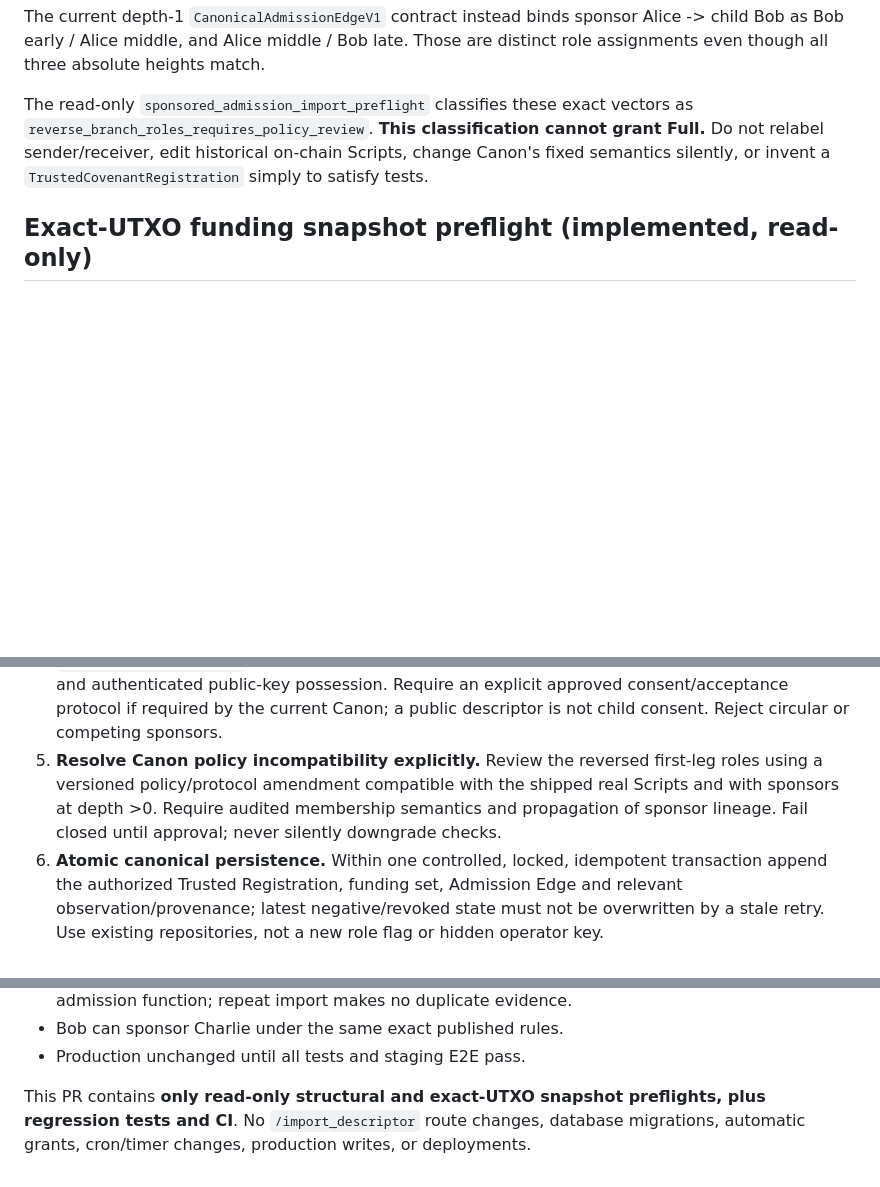
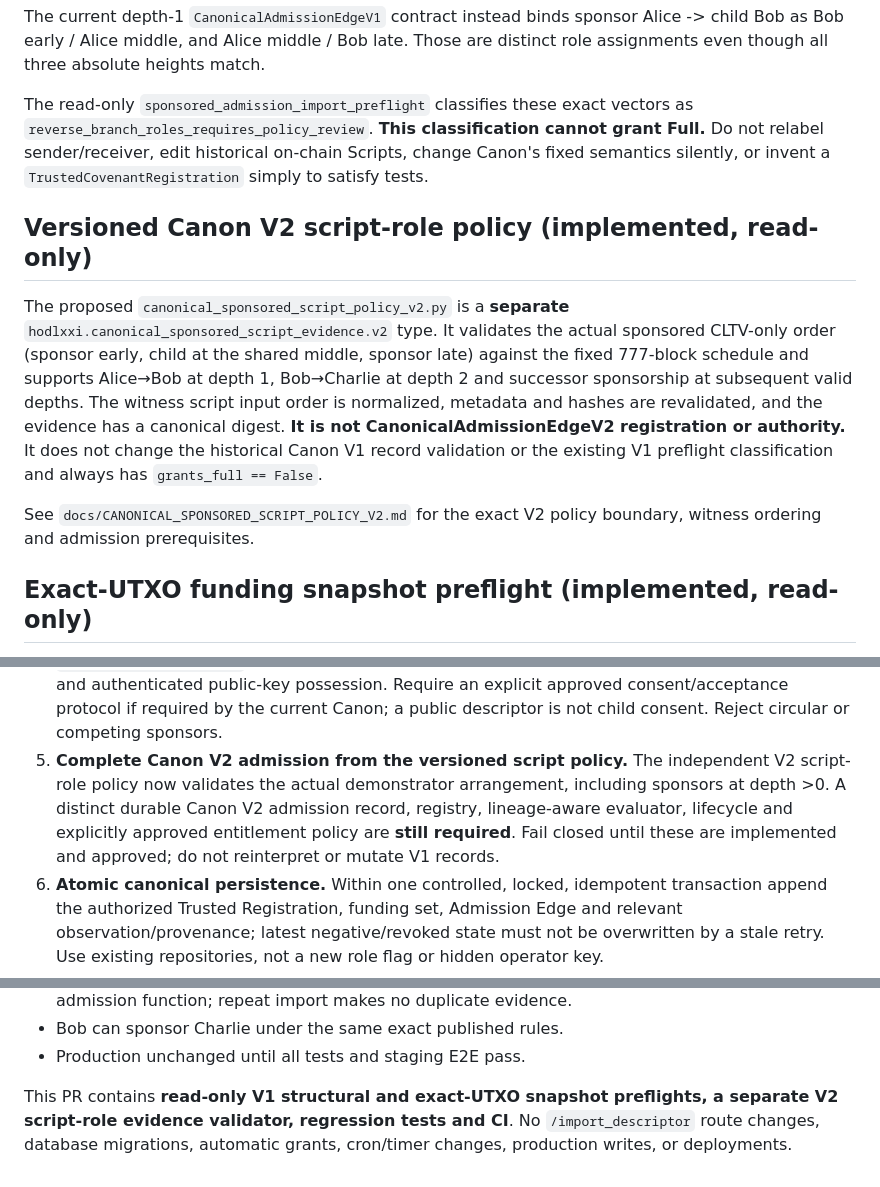
Before and after one commit to hodlxxi/Universal-Bitcoin-Identity-Layer, a Markdown page: docs/AUTOMATIC_SPONSORED_ADMISSION_IMPORT_V1.md, 3 parts joined by grey strips. Drawn GitHub-style; blank space fills up the shorter version.

Commit message:
docs(admission): distinguish implemented V2 script proof from pending V2 membership

```diff
--- a/docs/AUTOMATIC_SPONSORED_ADMISSION_IMPORT_V1.md
+++ b/docs/AUTOMATIC_SPONSORED_ADMISSION_IMPORT_V1.md
@@ -72,6 +72,23 @@ exact vectors as `reverse_branch_roles_requires_policy_review`.
 edit historical on-chain Scripts, change Canon's fixed semantics silently,
 or invent a `TrustedCovenantRegistration` simply to satisfy tests.
 
+## Versioned Canon V2 script-role policy (implemented, read-only)
+
+The proposed `canonical_sponsored_script_policy_v2.py` is a **separate**
+`hodlxxi.canonical_sponsored_script_evidence.v2` type. It validates
+the actual sponsored CLTV-only order (sponsor early, child at the shared
+middle, sponsor late) against the fixed 777-block schedule and
+supports Alice→Bob at depth 1, Bob→Charlie at depth 2 and successor
+sponsorship at subsequent valid depths. The witness script input
+order is normalized, metadata and hashes are revalidated, and the
+evidence has a canonical digest. **It is not CanonicalAdmissionEdgeV2
+registration or authority.** It does not change the historical Canon V1
+record validation or the existing V1 preflight classification and
+always has `grants_full == False`.
+
+See `docs/CANONICAL_SPONSORED_SCRIPT_POLICY_V2.md` for the exact
+V2 policy boundary, witness ordering and admission prerequisites.
+
 ## Exact-UTXO funding snapshot preflight (implemented, read-only)
 
 `app/services/sponsored_admission_funding_preflight.py` adds a second,
@@ -130,11 +147,13 @@ unit tests. It has no permission or path to mutate a VPS, wallet or database.
    authenticated public-key possession. Require an explicit approved
    consent/acceptance protocol if required by the current Canon; a public
    descriptor is not child consent. Reject circular or competing sponsors.
-5. **Resolve Canon policy incompatibility explicitly.** Review the
-   reversed first-leg roles using a versioned policy/protocol amendment
-   compatible with the shipped real Scripts and with sponsors at depth >0.
-   Require audited membership semantics and propagation of sponsor
-   lineage. Fail closed until approval; never silently downgrade checks.
+5. **Complete Canon V2 admission from the versioned script policy.**
+   The independent V2 script-role policy now validates the actual
+   demonstrator arrangement, including sponsors at depth >0. A distinct
+   durable Canon V2 admission record, registry, lineage-aware evaluator,
+   lifecycle and explicitly approved entitlement policy are **still
+   required**. Fail closed until these are implemented and approved;
+   do not reinterpret or mutate V1 records.
 6. **Atomic canonical persistence.** Within one controlled, locked,
    idempotent transaction append the authorized Trusted Registration,
    funding set, Admission Edge and relevant observation/provenance;
@@ -165,6 +184,7 @@ unit tests. It has no permission or path to mutate a VPS, wallet or database.
 - Bob can sponsor Charlie under the same exact published rules.
 - Production unchanged until all tests and staging E2E pass.
 
-This PR contains **only read-only structural and exact-UTXO snapshot preflights,
-plus regression tests and CI**. No `/import_descriptor` route changes, database
-migrations, automatic grants, cron/timer changes, production writes, or deployments.
+This PR contains **read-only V1 structural and exact-UTXO snapshot preflights,
+a separate V2 script-role evidence validator, regression tests and CI**.
+No `/import_descriptor` route changes, database migrations, automatic
+grants, cron/timer changes, production writes, or deployments.
```
